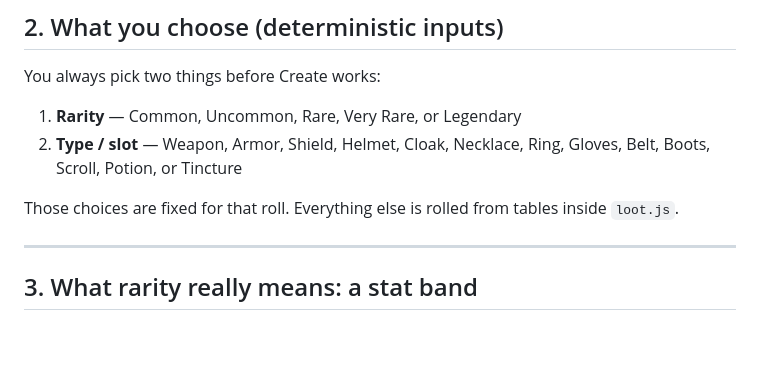
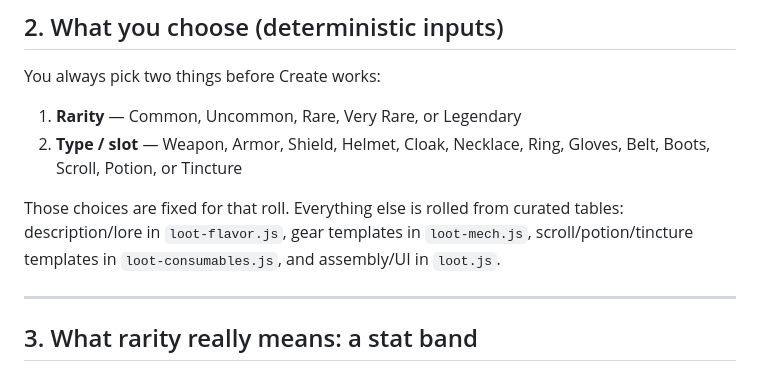
Before and after one commit to Climer00/table-loot-forge, a Markdown page: docs/HOW-ITEMS-ARE-CREATED.md, the part around the change. GitHub-like rendering; blank space fills up the shorter version.

```diff
--- a/docs/HOW-ITEMS-ARE-CREATED.md
+++ b/docs/HOW-ITEMS-ARE-CREATED.md
@@ -21,7 +21,7 @@ You always pick two things before Create works:
 1. **Rarity** — Common, Uncommon, Rare, Very Rare, or Legendary
 2. **Type / slot** — Weapon, Armor, Shield, Helmet, Cloak, Necklace, Ring, Gloves, Belt, Boots, Scroll, Potion, or Tincture
 
-Those choices are fixed for that roll. Everything else is rolled from tables inside `loot.js`.
+Those choices are fixed for that roll. Everything else is rolled from curated tables: description/lore in `loot-flavor.js`, gear templates in `loot-mech.js`, scroll/potion/tincture templates in `loot-consumables.js`, and assembly/UI in `loot.js`.
 
 ---
 
```
Also changed, not shown: README.md (+1 -1 lines).
